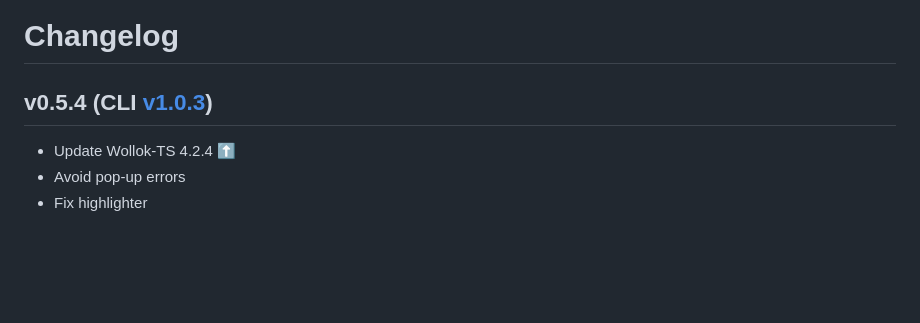
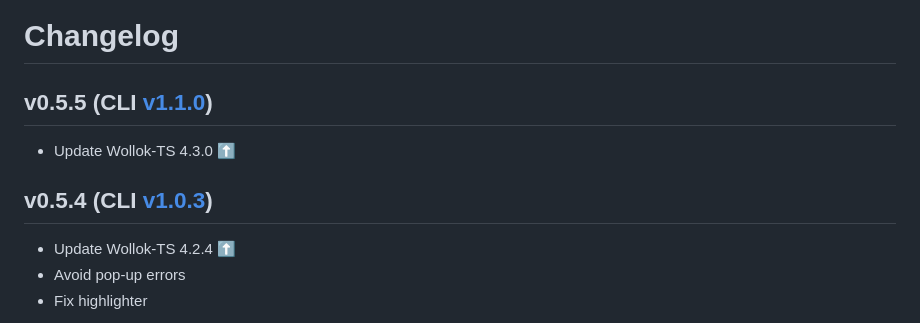
Before and after one commit to uqbar-project/wollok-lsp-ide, a Markdown page: CHANGELOG.md, the part around the change. GitHub-like rendering; blank space fills up the shorter version.

Commit message:
Release v0.5.5

```diff
--- a/CHANGELOG.md
+++ b/CHANGELOG.md
@@ -1,6 +1,9 @@
 # Changelog
 
-## v0.5.4 (CLI [v1.0.3](https://github.com/uqbar-project/wollok-ts-cli/releases/tag/v0.4.0))
+## v0.5.5 (CLI [v1.1.0](https://github.com/uqbar-project/wollok-ts-cli/releases/tag/v1.1.0))
+- Update Wollok-TS 4.3.0 ⬆️
+
+## v0.5.4 (CLI [v1.0.3](https://github.com/uqbar-project/wollok-ts-cli/releases/tag/v1.0.3))
 - Update Wollok-TS 4.2.4 ⬆️
 - Avoid pop-up errors
 - Fix highlighter
```
